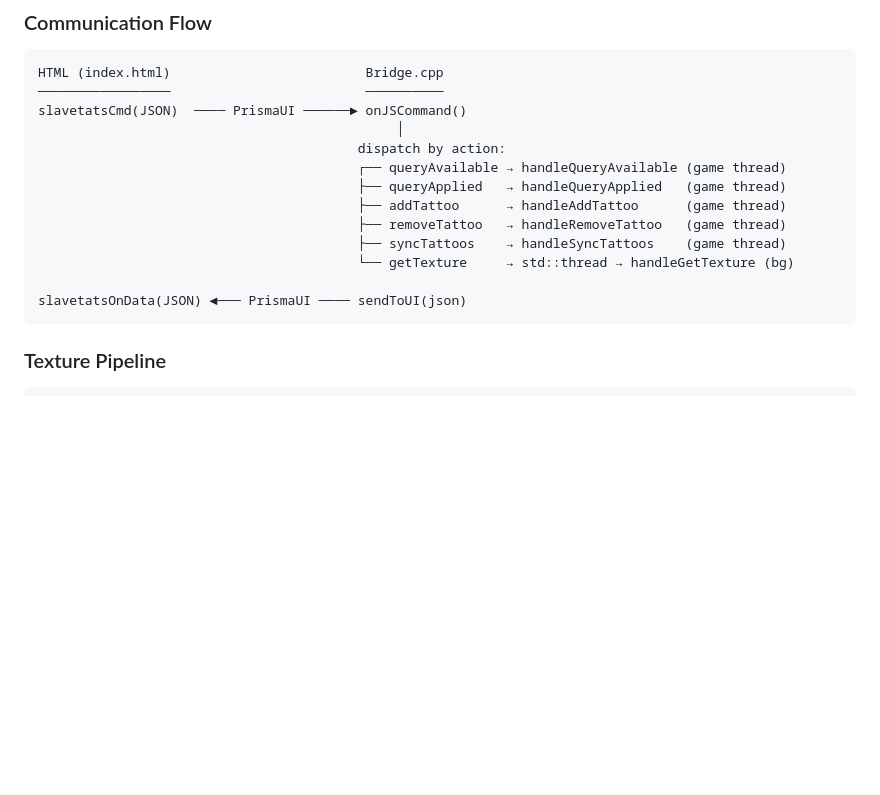
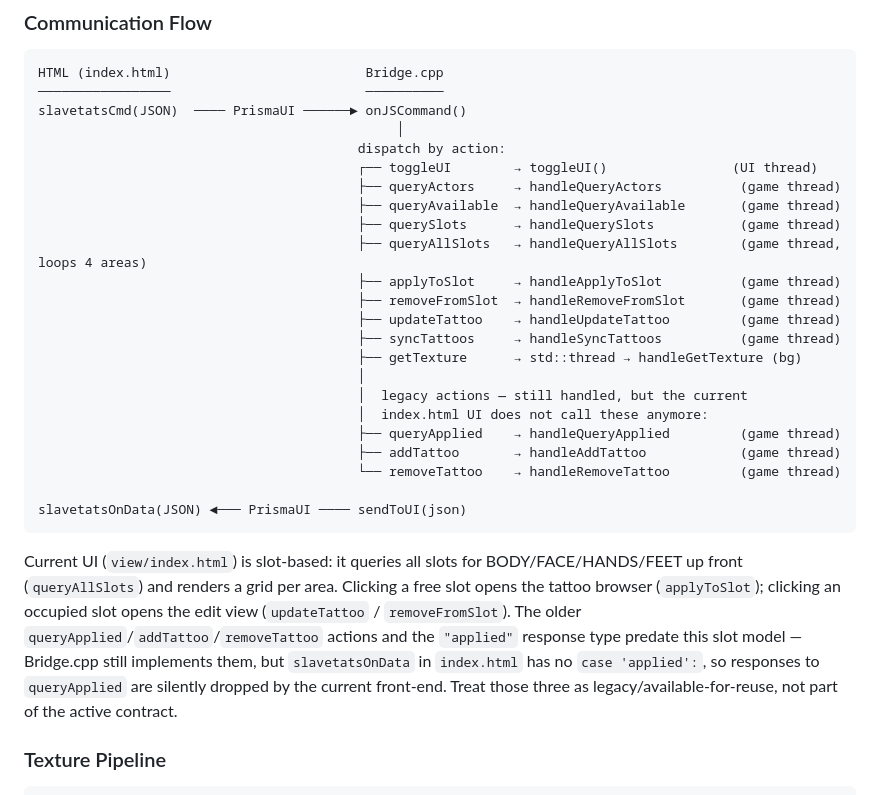
Before and after one commit to momoyuki/slavetat-ui, a Markdown page: DEVELOPMENT.md, the part around one of its changes. GitHub-like rendering; blank space fills up the shorter version.

````diff
--- a/DEVELOPMENT.md
+++ b/DEVELOPMENT.md
@@ -24,15 +24,27 @@ HTML (index.html)                         Bridge.cpp
 slavetatsCmd(JSON)  ──── PrismaUI ──────► onJSCommand()
                                               │
                                          dispatch by action:
-                                         ┌── queryAvailable → handleQueryAvailable (game thread)
-                                         ├── queryApplied   → handleQueryApplied   (game thread)
-                                         ├── addTattoo      → handleAddTattoo      (game thread)
-                                         ├── removeTattoo   → handleRemoveTattoo   (game thread)
-                                         ├── syncTattoos    → handleSyncTattoos    (game thread)
-                                         └── getTexture     → std::thread → handleGetTexture (bg)
+                                         ┌── toggleUI        → toggleUI()                (UI thread)
+                                         ├── queryActors     → handleQueryActors          (game thread)
+                                         ├── queryAvailable  → handleQueryAvailable       (game thread)
+                                         ├── querySlots      → handleQuerySlots           (game thread)
+                                         ├── queryAllSlots   → handleQueryAllSlots        (game thread, loops 4 areas)
+                                         ├── applyToSlot     → handleApplyToSlot          (game thread)
+                                         ├── removeFromSlot  → handleRemoveFromSlot       (game thread)
+                                         ├── updateTattoo    → handleUpdateTattoo         (game thread)
+                                         ├── syncTattoos     → handleSyncTattoos          (game thread)
+                                         ├── getTexture      → std::thread → handleGetTexture (bg)
+                                         │
+                                         │  legacy actions — still handled, but the current
+                                         │  index.html UI does not call these anymore:
+                                         ├── queryApplied    → handleQueryApplied         (game thread)
+                                         ├── addTattoo       → handleAddTattoo            (game thread)
+                                         └── removeTattoo    → handleRemoveTattoo         (game thread)
 
 slavetatsOnData(JSON) ◄─── PrismaUI ──── sendToUI(json)
 ```
+
+Current UI (`view/index.html`) is slot-based: it queries all slots for BODY/FACE/HANDS/FEET up front (`queryAllSlots`) and renders a grid per area. Clicking a free slot opens the tattoo browser (`applyToSlot`); clicking an occupied slot opens the edit view (`updateTattoo` / `removeFromSlot`). The older `queryApplied`/`addTattoo`/`removeTattoo` actions and the `"applied"` response type predate this slot model — Bridge.cpp still implements them, but `slavetatsOnData` in `index.html` has no `case 'applied':`, so responses to `queryApplied` are silently dropped by the current front-end. Treat those three as legacy/available-for-reuse, not part of the active contract.
 
 ### Texture Pipeline
 
````
Also changed, not shown: other parts of DEVELOPMENT.md (+31 -15 lines), README.md (+18 -6 lines).
